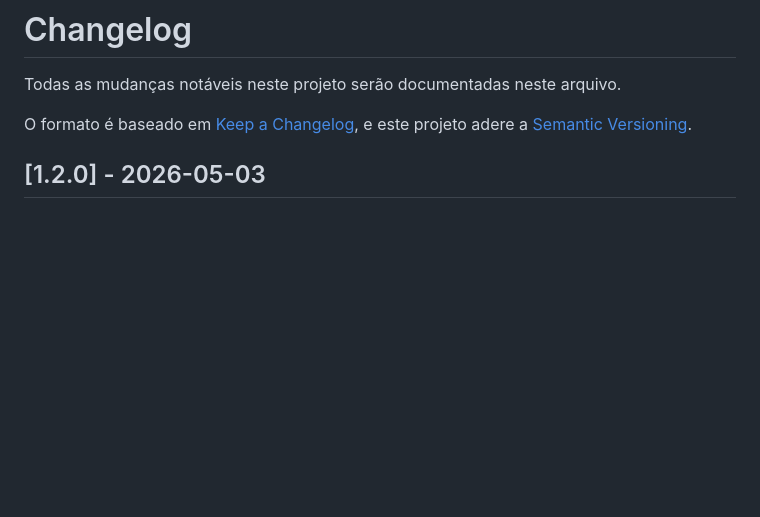
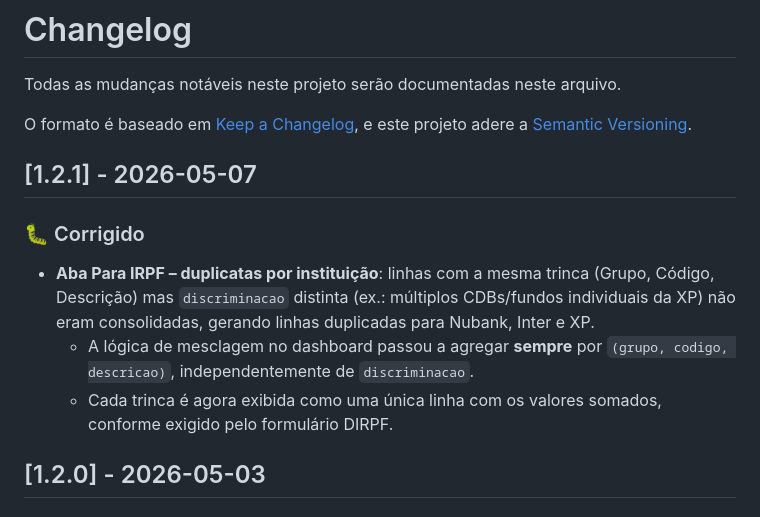
Before and after one commit to PedroPK/IncomeStatementProcessor, a Markdown page: docs/CHANGELOG.md, the part around the change. Drawn GitHub-style; blank space fills up the shorter version.

Commit message:
feat: update changelog and dashboard documentation for IRPF data aggregation improvements

```diff
--- a/docs/CHANGELOG.md
+++ b/docs/CHANGELOG.md
@@ -4,6 +4,14 @@ Todas as mudanças notáveis neste projeto serão documentadas neste arquivo.
 
 O formato é baseado em [Keep a Changelog](https://keepachangelog.com/pt-BR/1.0.0/),
 e este projeto adere a [Semantic Versioning](https://semver.org/lang/pt-BR/).
+
+## [1.2.1] - 2026-05-07
+
+### 🐛 Corrigido
+
+- **Aba Para IRPF – duplicatas por instituição**: linhas com a mesma trinca (Grupo, Código, Descrição) mas `discriminacao` distinta (ex.: múltiplos CDBs/fundos individuais da XP) não eram consolidadas, gerando linhas duplicadas para Nubank, Inter e XP.
+  - A lógica de mesclagem no dashboard passou a agregar **sempre** por `(grupo, codigo, descricao)`, independentemente de `discriminacao`.
+  - Cada trinca é agora exibida como uma única linha com os valores somados, conforme exigido pelo formulário DIRPF.
 
 ## [1.2.0] - 2026-05-03
 
```
Also changed, not shown: docs/DASHBOARD.md (+2 -1 lines).
